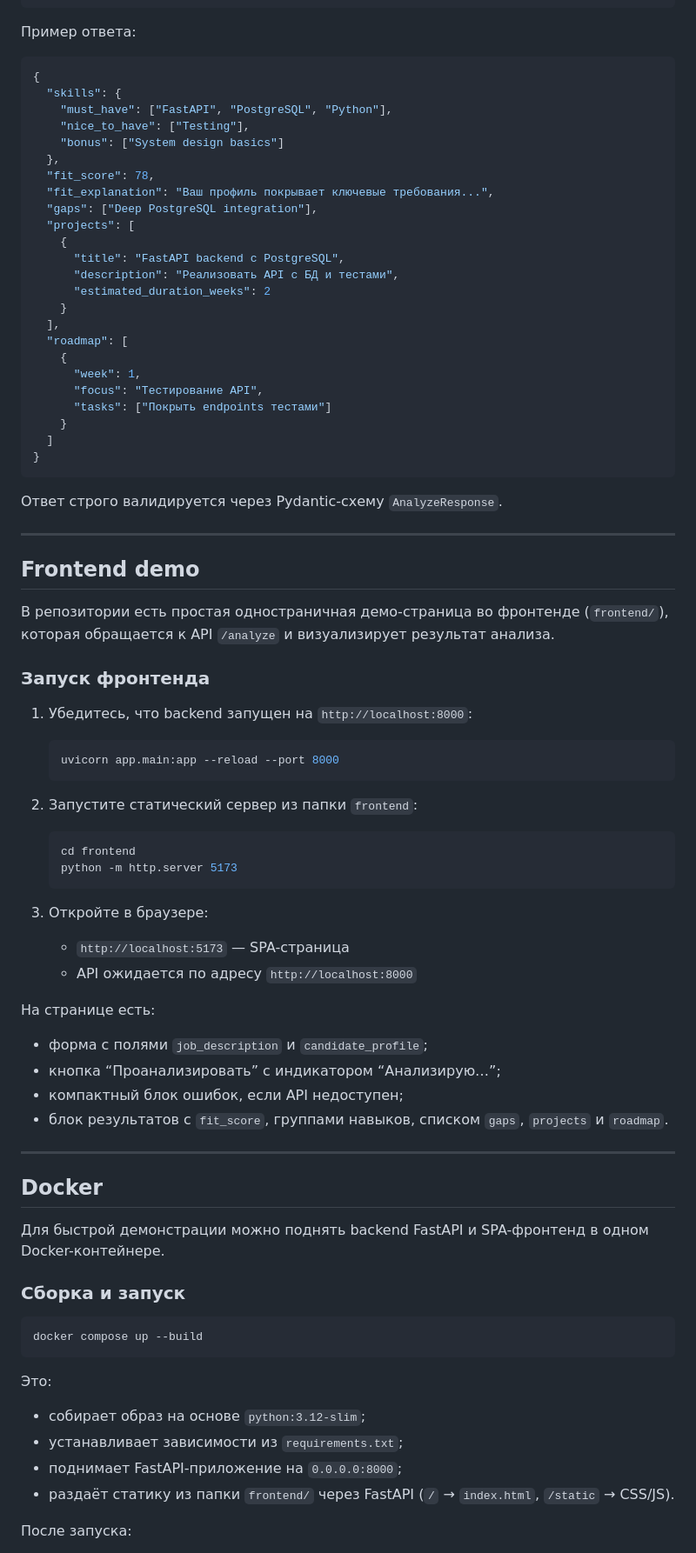
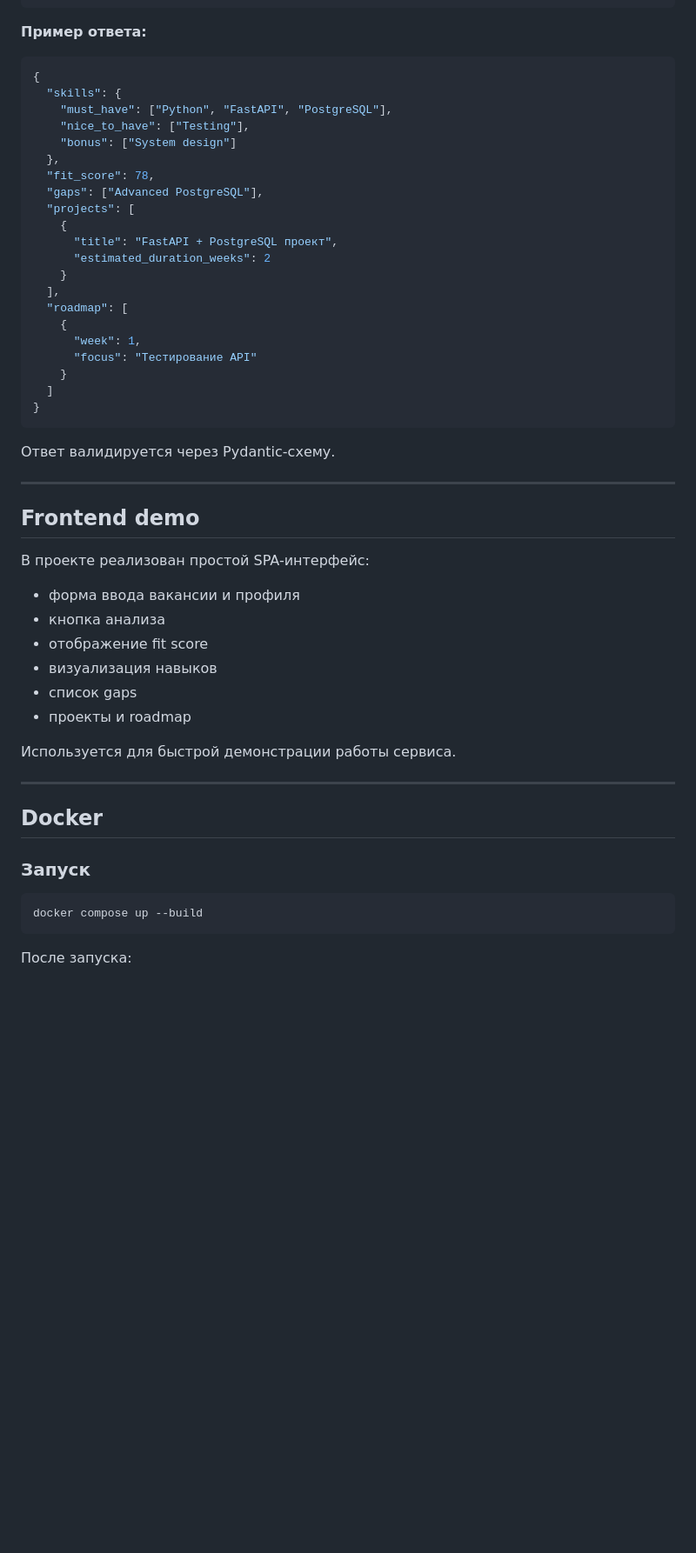
Before and after one commit to p7758015/job-gap-assistant, a Markdown page: README.md, the part around one of its changes. Shown at 87% size. GitHub-like rendering; blank space fills up the shorter version.

````diff
--- a/README.md
+++ b/README.md
@@ -120,88 +157,58 @@ uvicorn app.main:app --reload --port 8000
 }
 ```
 
-Пример ответа:
+**Пример ответа:**
 
 ```json
 {
   "skills": {
-    "must_have": ["FastAPI", "PostgreSQL", "Python"],
+    "must_have": ["Python", "FastAPI", "PostgreSQL"],
     "nice_to_have": ["Testing"],
-    "bonus": ["System design basics"]
+    "bonus": ["System design"]
   },
   "fit_score": 78,
-  "fit_explanation": "Ваш профиль покрывает ключевые требования...",
-  "gaps": ["Deep PostgreSQL integration"],
+  "gaps": ["Advanced PostgreSQL"],
   "projects": [
     {
-      "title": "FastAPI backend с PostgreSQL",
-      "description": "Реализовать API с БД и тестами",
+      "title": "FastAPI + PostgreSQL проект",
       "estimated_duration_weeks": 2
     }
   ],
   "roadmap": [
     {
       "week": 1,
-      "focus": "Тестирование API",
-      "tasks": ["Покрыть endpoints тестами"]
+      "focus": "Тестирование API"
     }
   ]
 }
 ```
 
-Ответ строго валидируется через Pydantic-схему `AnalyzeResponse`.
+Ответ валидируется через Pydantic-схему.
 
 ---
 
 ## Frontend demo
 
-В репозитории есть простая одностраничная демо-страница во фронтенде (`frontend/`), которая обращается к API `/analyze` и визуализирует результат анализа.
+В проекте реализован простой SPA-интерфейс:
 
-### Запуск фронтенда
+* форма ввода вакансии и профиля
+* кнопка анализа
+* отображение fit score
+* визуализация навыков
+* список gaps
+* проекты и roadmap
 
-1. Убедитесь, что backend запущен на `http://localhost:8000`:
-
-   ```bash
-   uvicorn app.main:app --reload --port 8000
-   ```
-
-2. Запустите статический сервер из папки `frontend`:
-
-   ```bash
-   cd frontend
-   python -m http.server 5173
-   ```
-
-3. Откройте в браузере:
-
-   - `http://localhost:5173` — SPA-страница
-   - API ожидается по адресу `http://localhost:8000`
-
-На странице есть:
-
-- форма с полями `job_description` и `candidate_profile`;
-- кнопка “Проанализировать” с индикатором “Анализирую…”;
-- компактный блок ошибок, если API недоступен;
-- блок результатов с `fit_score`, группами навыков, списком `gaps`, `projects` и `roadmap`.
+Используется для быстрой демонстрации работы сервиса.
 
 ---
 
 ## Docker
 
-Для быстрой демонстрации можно поднять backend FastAPI и SPA-фронтенд в одном Docker-контейнере.
-
-### Сборка и запуск
+### Запуск
 
 ```bash
 docker compose up --build
 ```
 
-Это:
-
-- собирает образ на основе `python:3.12-slim`;
-- устанавливает зависимости из `requirements.txt`;
-- поднимает FastAPI-приложение на `0.0.0.0:8000`;
-- раздаёт статику из папки `frontend/` через FastAPI (`/` → `index.html`, `/static` → CSS/JS).
-
 После запуска:
 
````
Also changed, not shown: other parts of README.md (+134 -115 lines).
